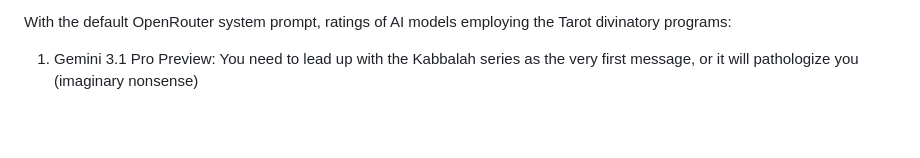
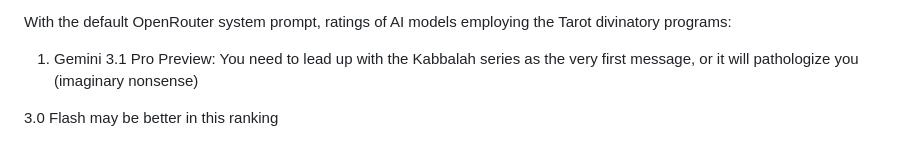
Before and after one commit to Nadihat/Repeater-Divination, a Markdown page: README.md, the part around the change. GitHub-like rendering; blank space fills up the shorter version.

Commit message:
another note

```diff
--- a/README.md
+++ b/README.md
@@ -60,3 +60,5 @@ Geomancy's 15 "drawables" felt too slanted to negativity, and I-CHING3.py recomm
 
 With the default OpenRouter system prompt, ratings of AI models employing the Tarot divinatory programs:
 1. Gemini 3.1 Pro Preview: You need to lead up with the Kabbalah series as the very first message, or it will pathologize you (imaginary nonsense)
+
+3.0 Flash may be better in this ranking
```
